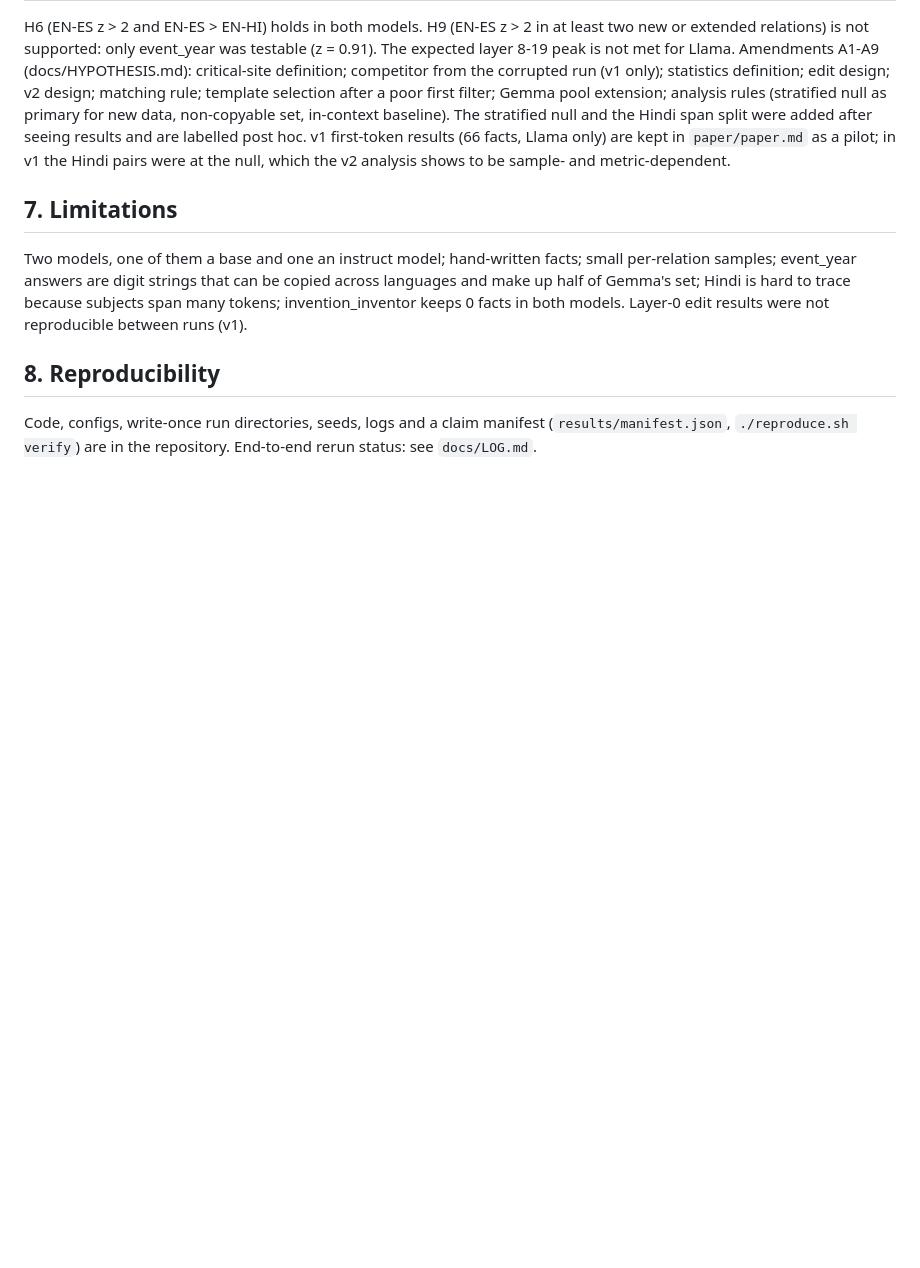
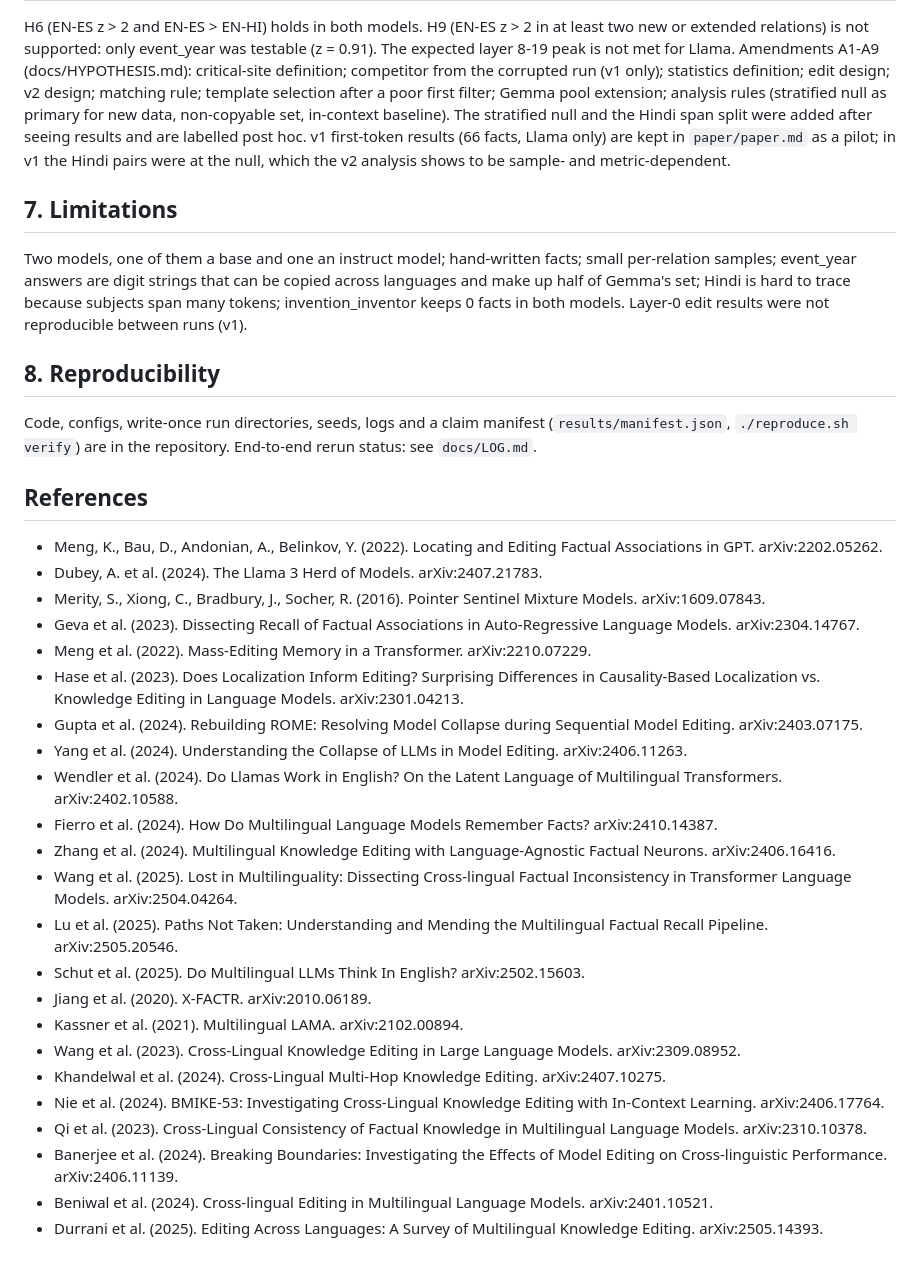
Before and after one commit to praann07/babel-effect, a Markdown page: paper/paper_v2_draft.md, the part around one of its changes. Rendered like a GitHub page; blank space fills up the shorter version.

Commit message:
paper v2 draft: related work and references merged
Co-Authored-By: Claude Sonnet 5.5 <noreply@anthropic.com>

```diff
--- a/paper/paper_v2_draft.md
+++ b/paper/paper_v2_draft.md
@@ -69,3 +75,29 @@ Two models, one of them a base and one an instruct model; hand-written facts; sm
 ## 8. Reproducibility
 
 Code, configs, write-once run directories, seeds, logs and a claim manifest (`results/manifest.json`, `./reproduce.sh verify`) are in the repository. End-to-end rerun status: see `docs/LOG.md`.
+
+## References
+
+- Meng, K., Bau, D., Andonian, A., Belinkov, Y. (2022). Locating and Editing Factual Associations in GPT. arXiv:2202.05262.
+- Dubey, A. et al. (2024). The Llama 3 Herd of Models. arXiv:2407.21783.
+- Merity, S., Xiong, C., Bradbury, J., Socher, R. (2016). Pointer Sentinel Mixture Models. arXiv:1609.07843.
+- Geva et al. (2023). Dissecting Recall of Factual Associations in Auto-Regressive Language Models. arXiv:2304.14767.
+- Meng et al. (2022). Mass-Editing Memory in a Transformer. arXiv:2210.07229.
+- Hase et al. (2023). Does Localization Inform Editing? Surprising Differences in Causality-Based Localization vs. Knowledge Editing in Language Models. arXiv:2301.04213.
+- Gupta et al. (2024). Rebuilding ROME: Resolving Model Collapse during Sequential Model Editing. arXiv:2403.07175.
+- Yang et al. (2024). Understanding the Collapse of LLMs in Model Editing. arXiv:2406.11263.
+- Wendler et al. (2024). Do Llamas Work in English? On the Latent Language of Multilingual Transformers. arXiv:2402.10588.
+- Fierro et al. (2024). How Do Multilingual Language Models Remember Facts? arXiv:2410.14387.
+- Zhang et al. (2024). Multilingual Knowledge Editing with Language-Agnostic Factual Neurons. arXiv:2406.16416.
+- Wang et al. (2025). Lost in Multilinguality: Dissecting Cross-lingual Factual Inconsistency in Transformer Language Models. arXiv:2504.04264.
+- Lu et al. (2025). Paths Not Taken: Understanding and Mending the Multilingual Factual Recall Pipeline. arXiv:2505.20546.
+- Schut et al. (2025). Do Multilingual LLMs Think In English? arXiv:2502.15603.
+- Jiang et al. (2020). X-FACTR. arXiv:2010.06189.
+- Kassner et al. (2021). Multilingual LAMA. arXiv:2102.00894.
+- Wang et al. (2023). Cross-Lingual Knowledge Editing in Large Language Models. arXiv:2309.08952.
+- Khandelwal et al. (2024). Cross-Lingual Multi-Hop Knowledge Editing. arXiv:2407.10275.
+- Nie et al. (2024). BMIKE-53: Investigating Cross-Lingual Knowledge Editing with In-Context Learning. arXiv:2406.17764.
+- Qi et al. (2023). Cross-Lingual Consistency of Factual Knowledge in Multilingual Language Models. arXiv:2310.10378.
+- Banerjee et al. (2024). Breaking Boundaries: Investigating the Effects of Model Editing on Cross-linguistic Performance. arXiv:2406.11139.
+- Beniwal et al. (2024). Cross-lingual Editing in Multilingual Language Models. arXiv:2401.10521.
+- Durrani et al. (2025). Editing Across Languages: A Survey of Multilingual Knowledge Editing. arXiv:2505.14393.
```
Also changed, not shown: other parts of paper/paper_v2_draft.md (+8 -2 lines).
